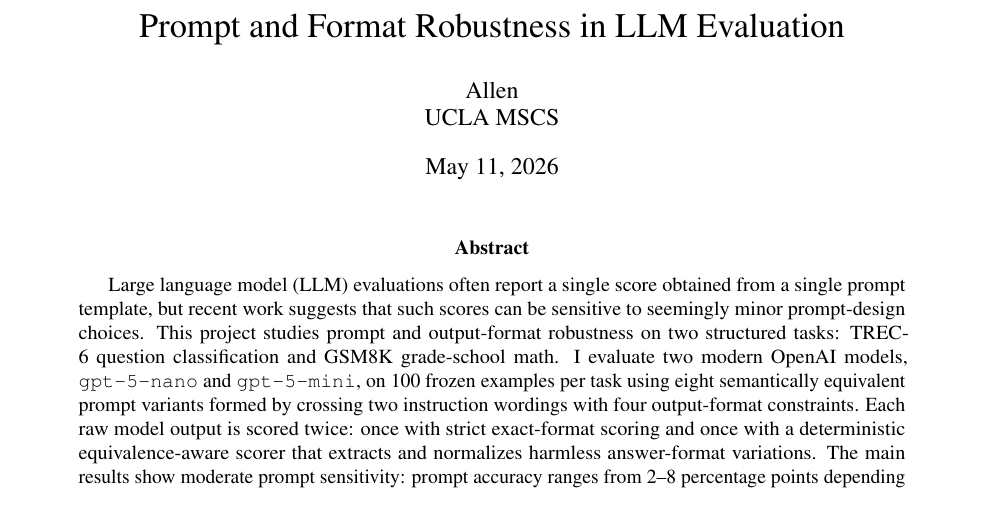
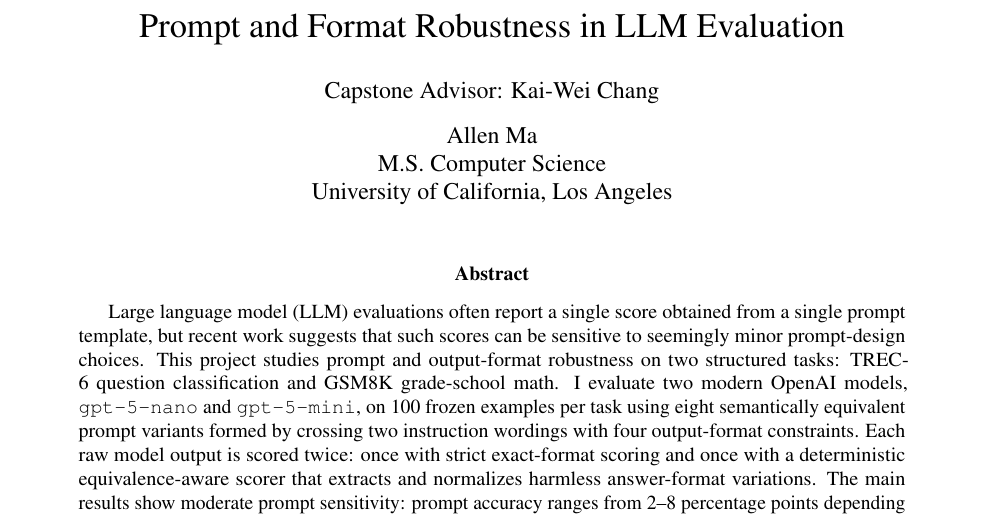
Before and after one commit to allenMa1/LLM-Prompt-Format-Robustness, a LaTeX paper (reports/final_report/main.tex): part of page 1 of 10, cut so that both start at the same text. Compiled offline with pdfLaTeX.

Commit message:
Fix final report heading

```diff
--- a/reports/final_report/main.tex
+++ b/reports/final_report/main.tex
@@ -15,8 +15,13 @@
 \usepackage[numbers]{natbib}
 
 \title{Prompt and Format Robustness in LLM Evaluation}
-\author{Allen \\ UCLA MSCS}
-\date{\today}
+\author{
+Capstone Advisor: Kai-Wei Chang\\[0.75em]
+Allen Ma\\
+M.S. Computer Science\\
+University of California, Los Angeles
+}
+\date{}
 
 \begin{document}
 \maketitle
```
Also changed, not shown: reports/final_report/final_report.pdf.
